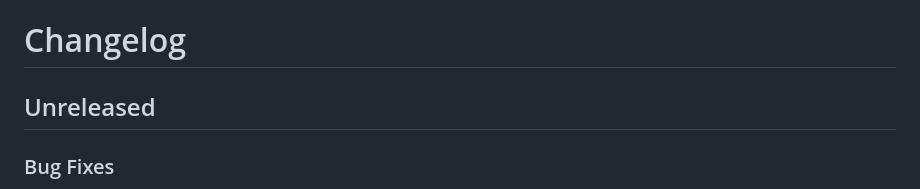
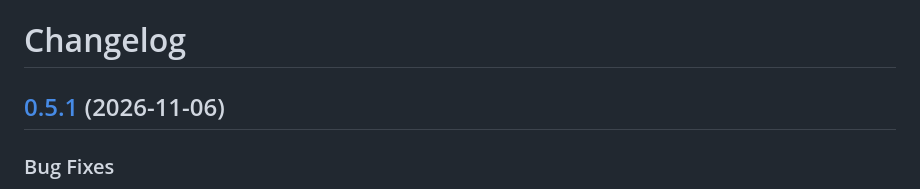
Before and after one commit to TRThurman/EXPRESSsuite, a Markdown page: CHANGELOG.md, the part around the change. GitHub-like rendering.

Commit message:
docs: head the Unreleased changelog section as 0.5.1
The hand-written Unreleased section becomes the 0.5.1 entry, with the
compare link and date in the file's format (docs/RELEASING.md checklist).
It covers the one fix: commit since 0.5.0 (unqualified-group-reference,
#102) and the Tests entries for #97.

Co-Authored-By: Claude Opus 5.5 <noreply@anthropic.com>
Claude-Session: https://claude.ai/code/session_01UoFzvEmKc4KkZng7isN4Gf

```diff
--- a/CHANGELOG.md
+++ b/CHANGELOG.md
@@ -1,6 +1,6 @@
 # Changelog
 
-## Unreleased
+## [0.5.1](https://github.com/TRThurman/EXPRESSsuite/compare/0.5.0...0.5.1) (2026-11-06)
 
 ### Bug Fixes
 
```
